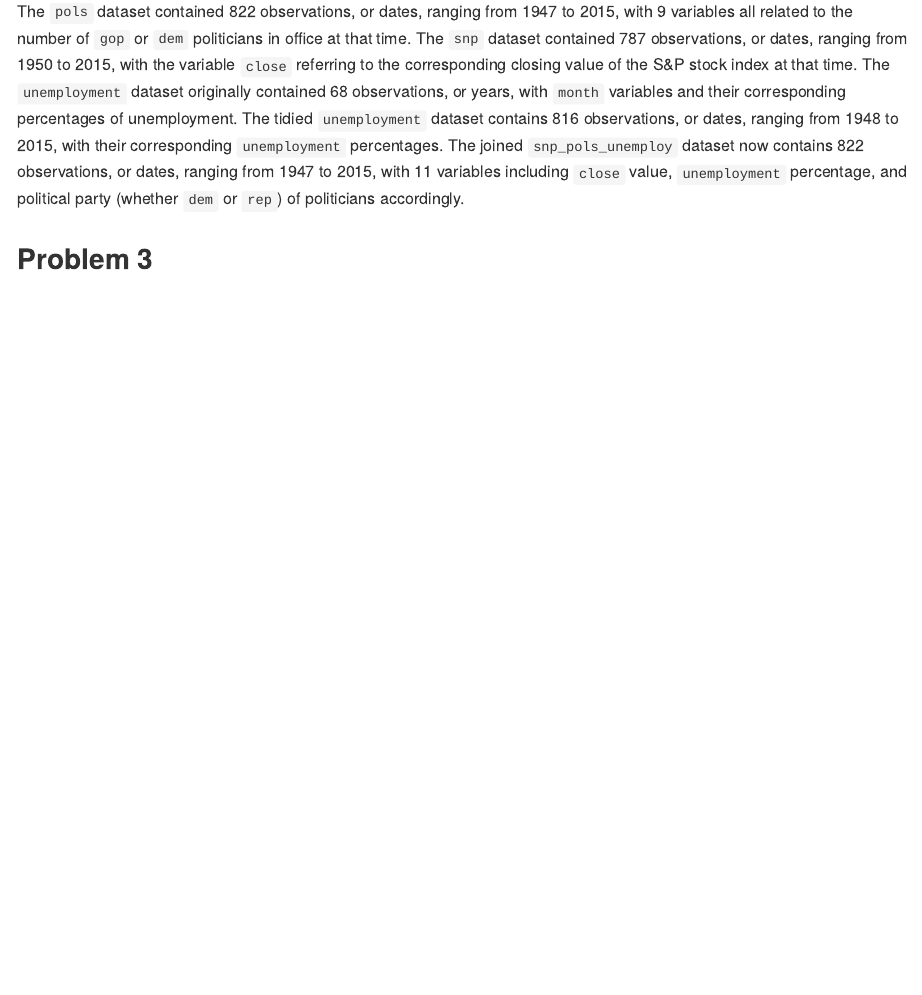
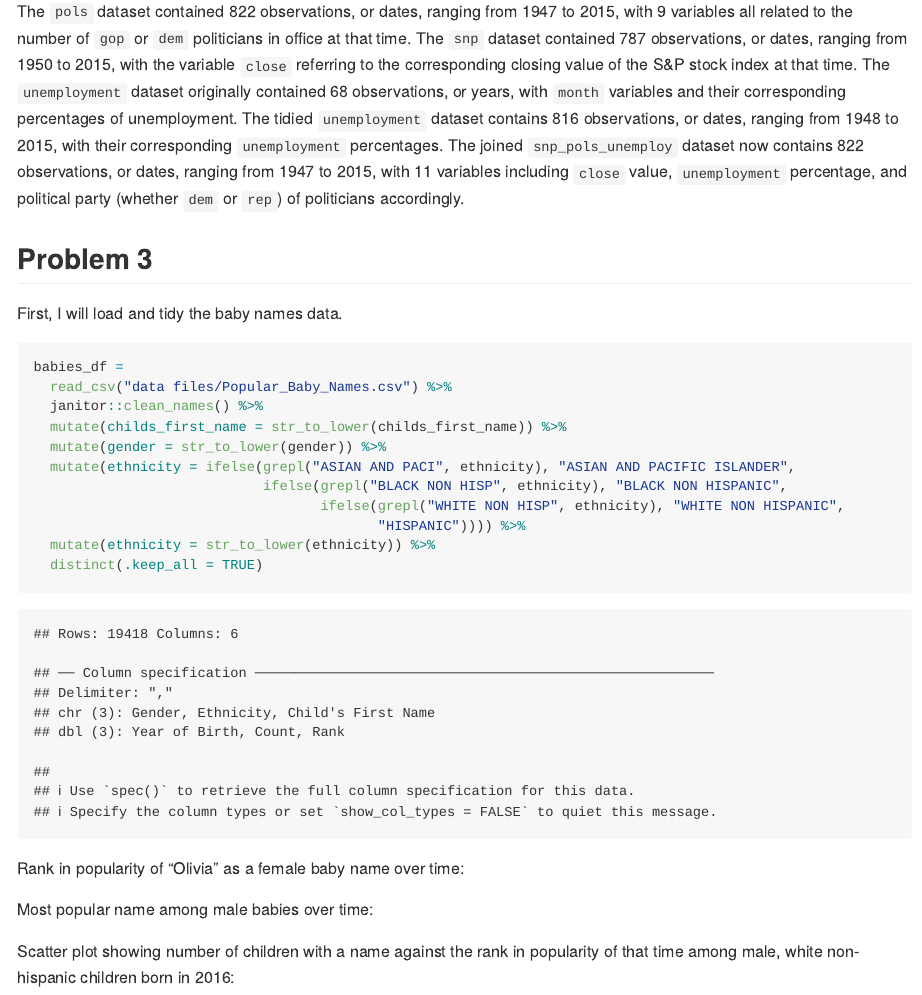
Before and after one commit to shainamackin/p8105_hw2_smm2350, an R Markdown document (p8105_hw2_smm2350.Rmd): the page in a window 1100 px wide, from 3390 px down. The pictures show the output file p8105_hw2_smm2350.md that the author committed with the source, drawn offline in the style of GitHub.

Commit message:
tidy babies data

````diff
--- a/p8105_hw2_smm2350.Rmd
+++ b/p8105_hw2_smm2350.Rmd
@@ -114,3 +114,37 @@ snp_pols_unemploy_df =
 The `pols` dataset contained `r nrow(pols_df)` observations, or dates, ranging from `r min(pull(pols_df, year))` to `r max(pull(pols_df, year))`, with `r ncol(pols_df)` variables all related to the number of `gop` or `dem` politicians in office at that time. The `snp` dataset contained `r nrow(snp_df)` observations, or dates, ranging from `r min(pull(snp_df, year))` to `r max(pull(snp_df, year))`, with the variable `close` referring to the corresponding closing value of the S&P stock index at that time. The `unemployment` dataset originally contained `r nrow(unemployment_df)` observations, or years, with `month` variables and their corresponding percentages of unemployment. The tidied `unemployment` dataset contains `r nrow(unemployment_tidy_df)` observations, or dates, ranging from `r min(pull(unemployment_tidy_df, year))` to `r max(pull(unemployment_tidy_df, year))`, with their corresponding `unemployment` percentages. The joined `snp_pols_unemploy` dataset now contains `r nrow(snp_pols_unemploy_df)` observations, or dates, ranging from `r min(pull(snp_pols_unemploy_df, year))` to `r max(pull(snp_pols_unemploy_df, year))`, with `r ncol(snp_pols_unemploy_df)` variables including `close` value, `unemployment` percentage, and political party (whether `dem` or `rep`) of politicians accordingly.
 
 ## Problem 3
+
+First, I will load and tidy the baby names data.
+
+```{r babies}
+babies_df =
+  read_csv("data files/Popular_Baby_Names.csv") %>%
+  janitor::clean_names() %>%
+  mutate(childs_first_name = str_to_lower(childs_first_name)) %>%
+  mutate(gender = str_to_lower(gender)) %>%
+  mutate(ethnicity = ifelse(grepl("ASIAN AND PACI", ethnicity), "ASIAN AND PACIFIC ISLANDER",
+                            ifelse(grepl("BLACK NON HISP", ethnicity), "BLACK NON HISPANIC",
+                                   ifelse(grepl("WHITE NON HISP", ethnicity), "WHITE NON HISPANIC",
+                                          "HISPANIC")))) %>%
+  mutate(ethnicity = str_to_lower(ethnicity)) %>%
+  distinct(.keep_all = TRUE)
+```
+
+Rank in popularity of "Olivia" as a female baby name over time:
+
+```{r}
+
+```
+
+Most popular name among male babies over time:
+
+```{r}
+
+```
+
+Scatter plot showing number of children with a name against the rank in popularity of that time among male, white non-hispanic children born in 2016:
+
+```{r}
+
+```
````
Also changed, not shown: p8105_hw2_smm2350.md.
